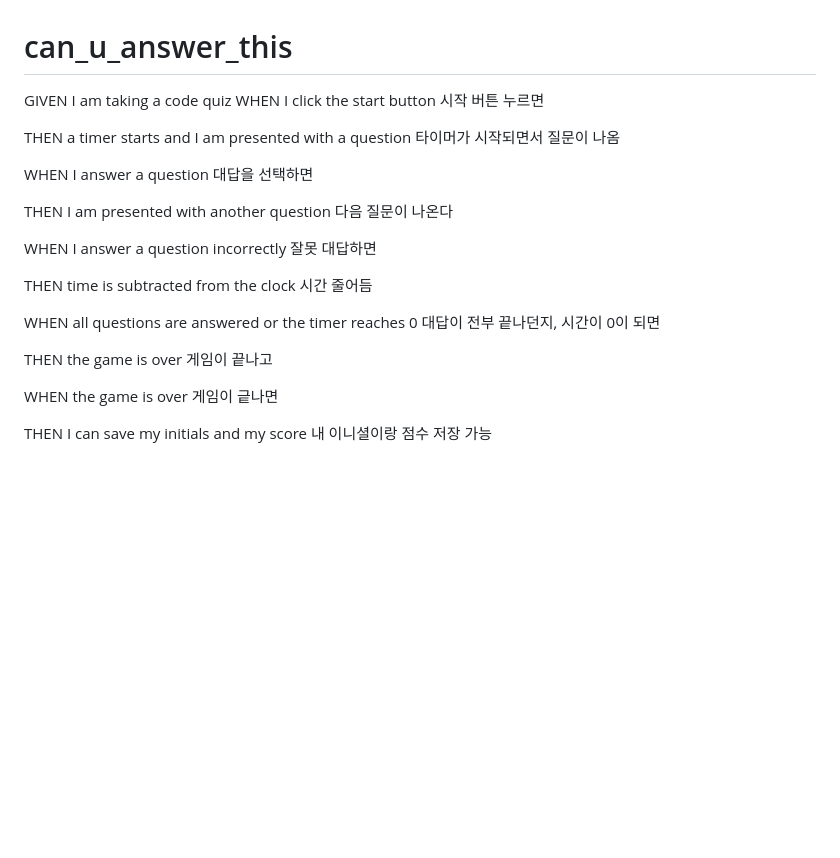
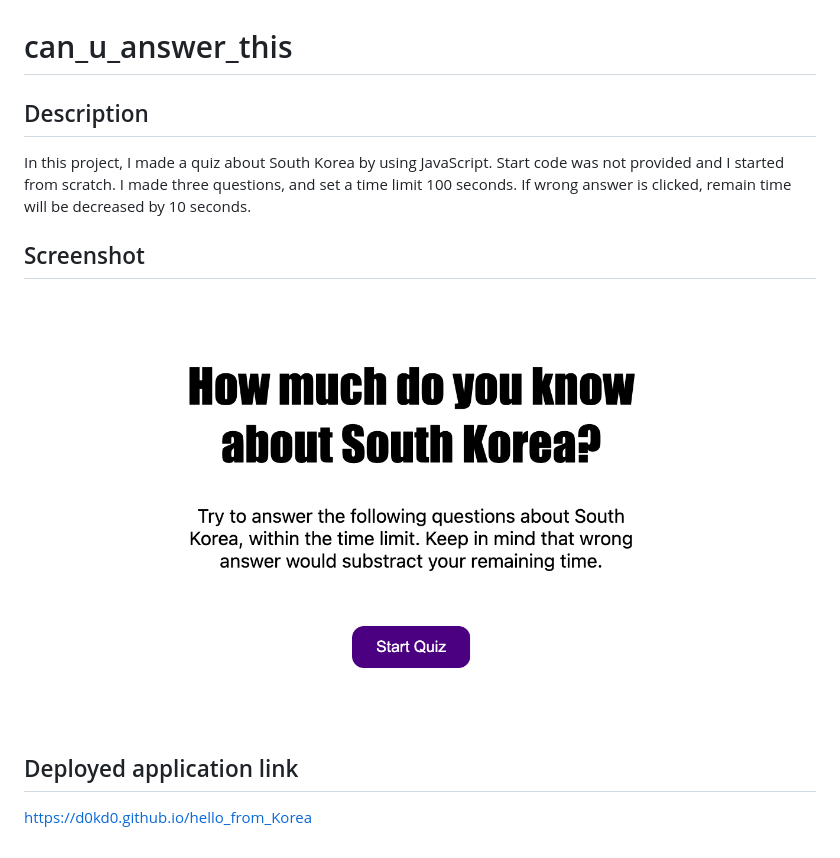
Before and after one commit to D0KD0/hello_from_Korea, a Markdown page: README.md, the part around the change. GitHub-like rendering; pictures changed too: assets/images/screenshot.png (added); blank space fills up the shorter version.

```diff
--- a/README.md
+++ b/README.md
@@ -1,32 +1,13 @@
 # can_u_answer_this
 
-GIVEN I am taking a code quiz
-WHEN I click the start button
-시작 버튼 누르면
+## Description
+In this project, I made a quiz about South Korea by using JavaScript.
+Start code was not provided and I started from scratch.
+I made three questions, and set a time limit 100 seconds.
+If wrong answer is clicked, remain time will be decreased by 10 seconds.
 
-THEN a timer starts and I am presented with a question
-타이머가 시작되면서 질문이 나옴
+## Screenshot
+<img src="./assets/images/screenshot.png" />
 
-WHEN I answer a question
-대답을 선택하면
-
-THEN I am presented with another question
-다음 질문이 나온다
-
-WHEN I answer a question incorrectly
-잘못 대답하면
-
-THEN time is subtracted from the clock
-시간 줄어듬
-
-WHEN all questions are answered or the timer reaches 0
-대답이 전부 끝나던지, 시간이 0이 되면
-
-THEN the game is over
-게임이 끝나고
-
-WHEN the game is over
-게임이 긑나면
-
-THEN I can save my initials and my score
-내 이니셜이랑 점수 저장 가능
+## Deployed application link
+https://d0kd0.github.io/hello_from_Korea
```
Also changed, not shown: 3 other files.
